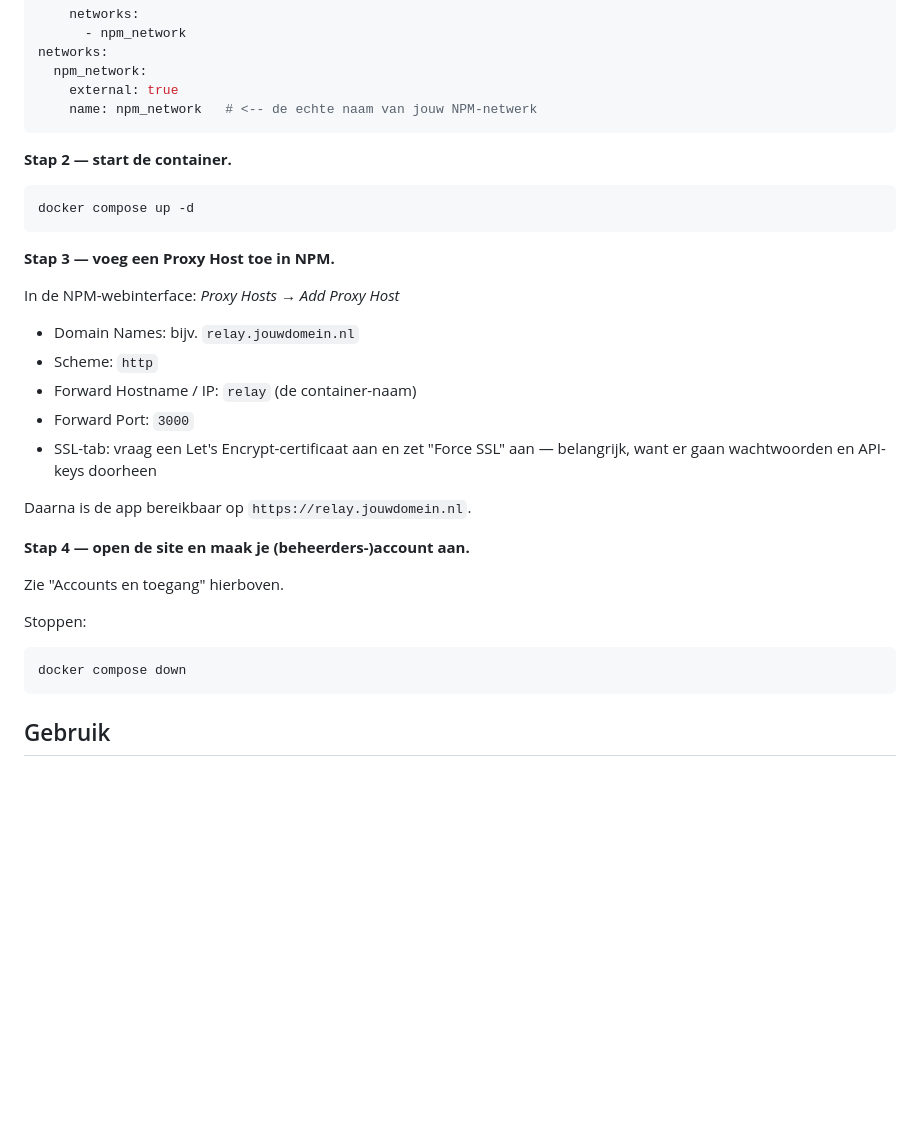
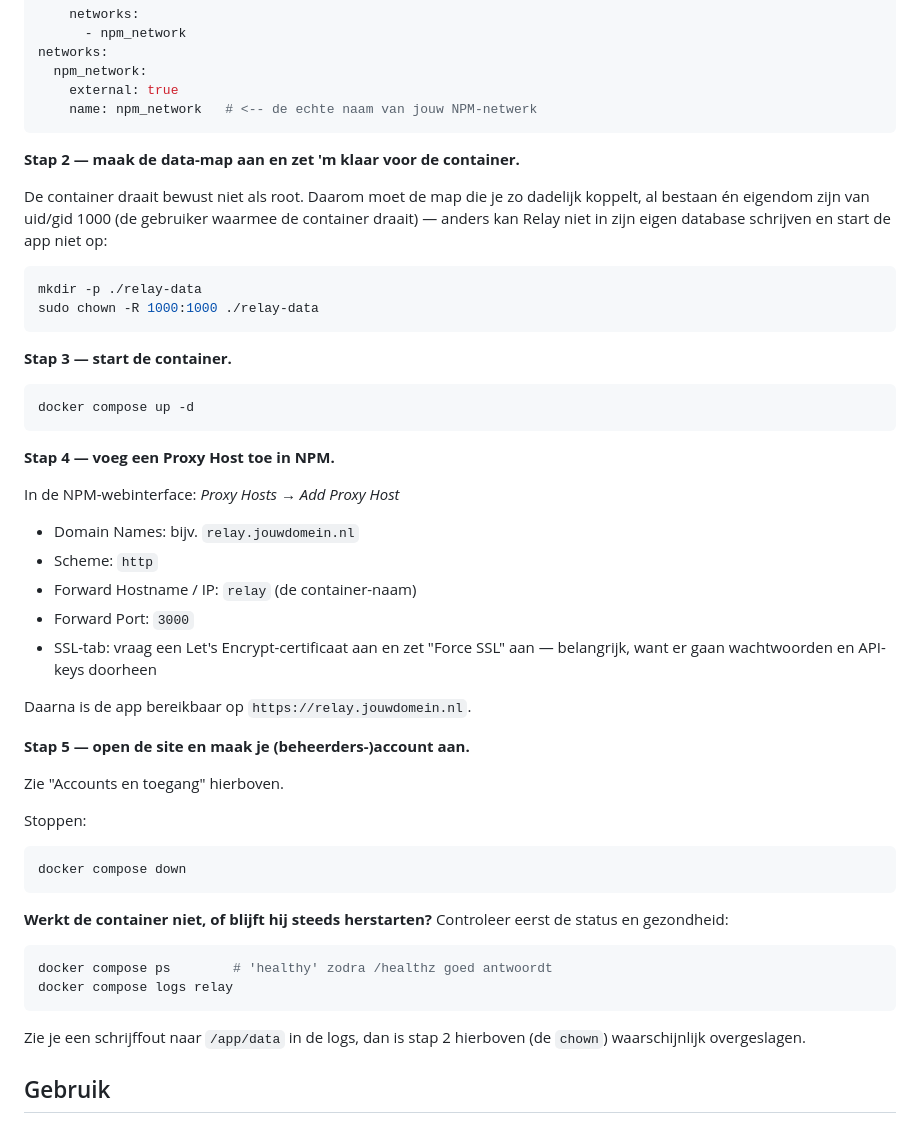
Before and after one commit to iitssjstn/relay, a Markdown page: README.md, the part around one of its changes. Rendered like a GitHub page; blank space fills up the shorter version.

````diff
--- a/README.md
+++ b/README.md
@@ -72,13 +105,25 @@ networks:
     name: npm_network   # <-- de echte naam van jouw NPM-netwerk
 ```
 
-**Stap 2 — start de container.**
+**Stap 2 — maak de data-map aan en zet 'm klaar voor de container.**
+
+De container draait bewust niet als root. Daarom moet de map die je
+zo dadelijk koppelt, al bestaan én eigendom zijn van uid/gid 1000
+(de gebruiker waarmee de container draait) — anders kan Relay niet
+in zijn eigen database schrijven en start de app niet op:
+
+```bash
+mkdir -p ./relay-data
+sudo chown -R 1000:1000 ./relay-data
+```
+
+**Stap 3 — start de container.**
 
 ```bash
 docker compose up -d
 ```
 
-**Stap 3 — voeg een Proxy Host toe in NPM.**
+**Stap 4 — voeg een Proxy Host toe in NPM.**
 
 In de NPM-webinterface: *Proxy Hosts → Add Proxy Host*
 - Domain Names: bijv. `relay.jouwdomein.nl`
@@ -90,7 +135,7 @@ In de NPM-webinterface: *Proxy Hosts → Add Proxy Host*
 
 Daarna is de app bereikbaar op `https://relay.jouwdomein.nl`.
 
-**Stap 4 — open de site en maak je (beheerders-)account aan.**
+**Stap 5 — open de site en maak je (beheerders-)account aan.**
 
 Zie "Accounts en toegang" hierboven.
 
@@ -99,6 +144,17 @@ Stoppen:
 ```bash
 docker compose down
 ```
+
+**Werkt de container niet, of blijft hij steeds herstarten?** Controleer
+eerst de status en gezondheid:
+
+```bash
+docker compose ps        # 'healthy' zodra /healthz goed antwoordt
+docker compose logs relay
+```
+
+Zie je een schrijffout naar `/app/data` in de logs, dan is stap 2
+hierboven (de `chown`) waarschijnlijk overgeslagen.
 
 ## Gebruik
 
````
Also changed, not shown: other parts of README.md (+44 -2 lines).
